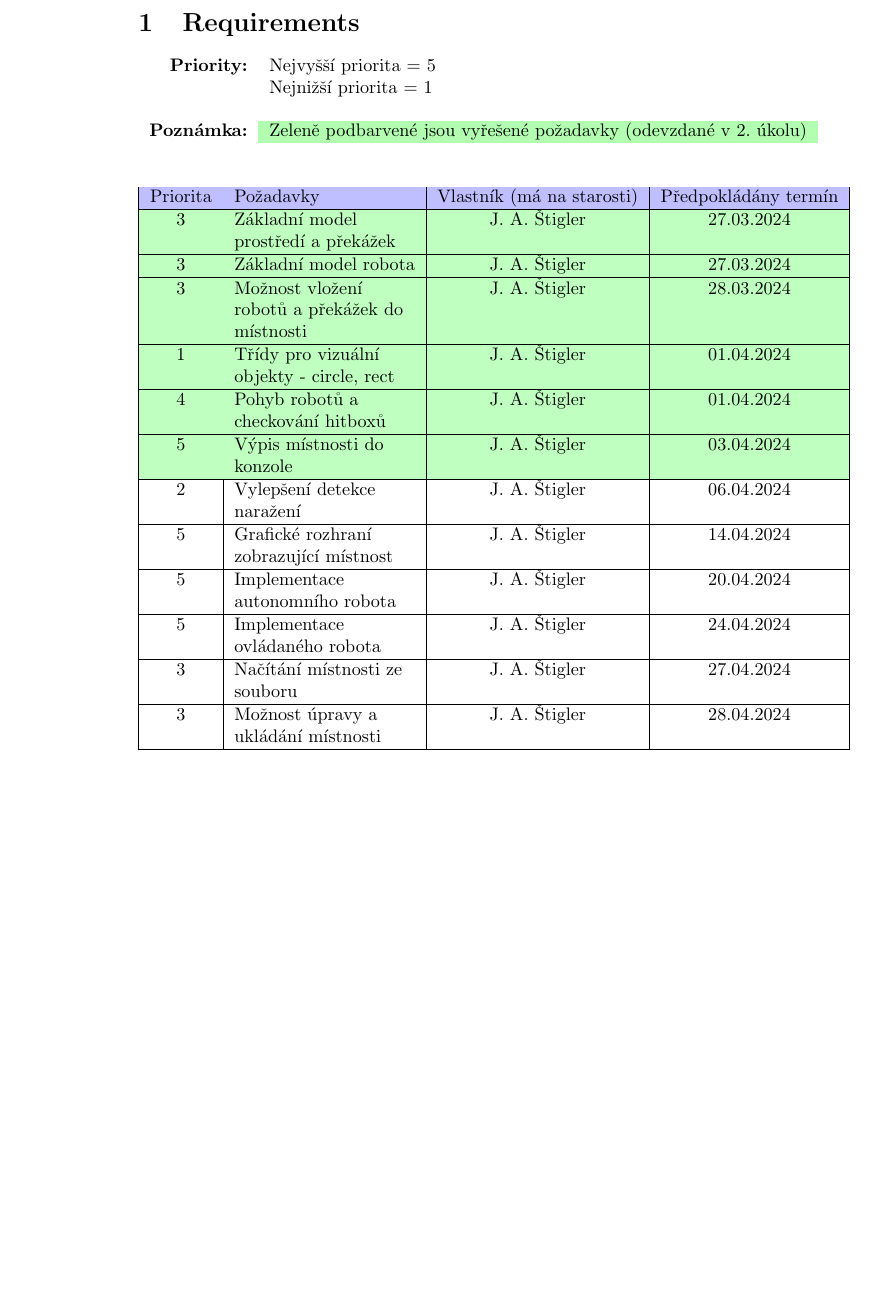
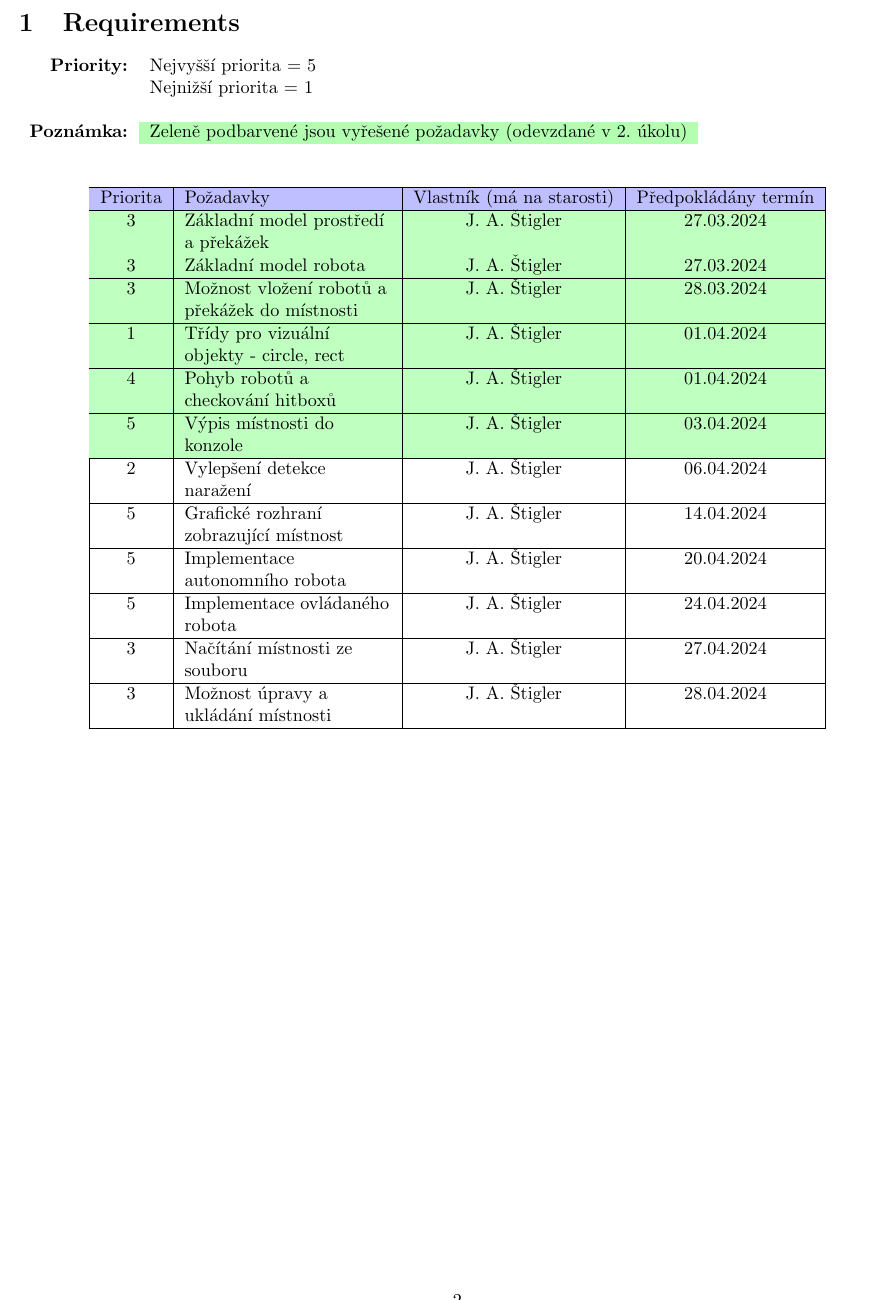
Before and after one commit to BonnyAD9/ija-robots, a LaTeX document (requirements/document.tex): part of page 2 of 2, cut so that both start at the same text, the shorter picture padded with empty space. Compiled offline with pdfLaTeX.

Commit message:
Fix table

```diff
--- a/requirements/document.tex
+++ b/requirements/document.tex
@@ -3,6 +3,7 @@
 \usepackage[czech]{babel}
 \usepackage[table]{xcolor}
 \usepackage{array}
+\usepackage[left=2.4cm, text={17cm, 24cm}, top=3cm]{geometry}
 
 \title{IJA Robots - Requirements}
 \author{
@@ -32,7 +33,7 @@
 
 \begin{table}[h]
     \centering
-    \begin{tabular}{ |c|>{\raggedright\arraybackslash}p{3.5cm}|c|c| }
+    \begin{tabular}{ |c|>{\raggedright\arraybackslash}p{4cm}|c|c| }
         \hline
         \rowcolor{blue!25}Priorita & Požadavky & Vlastník (má na starosti) &
             Předpokládány termín \\
```
